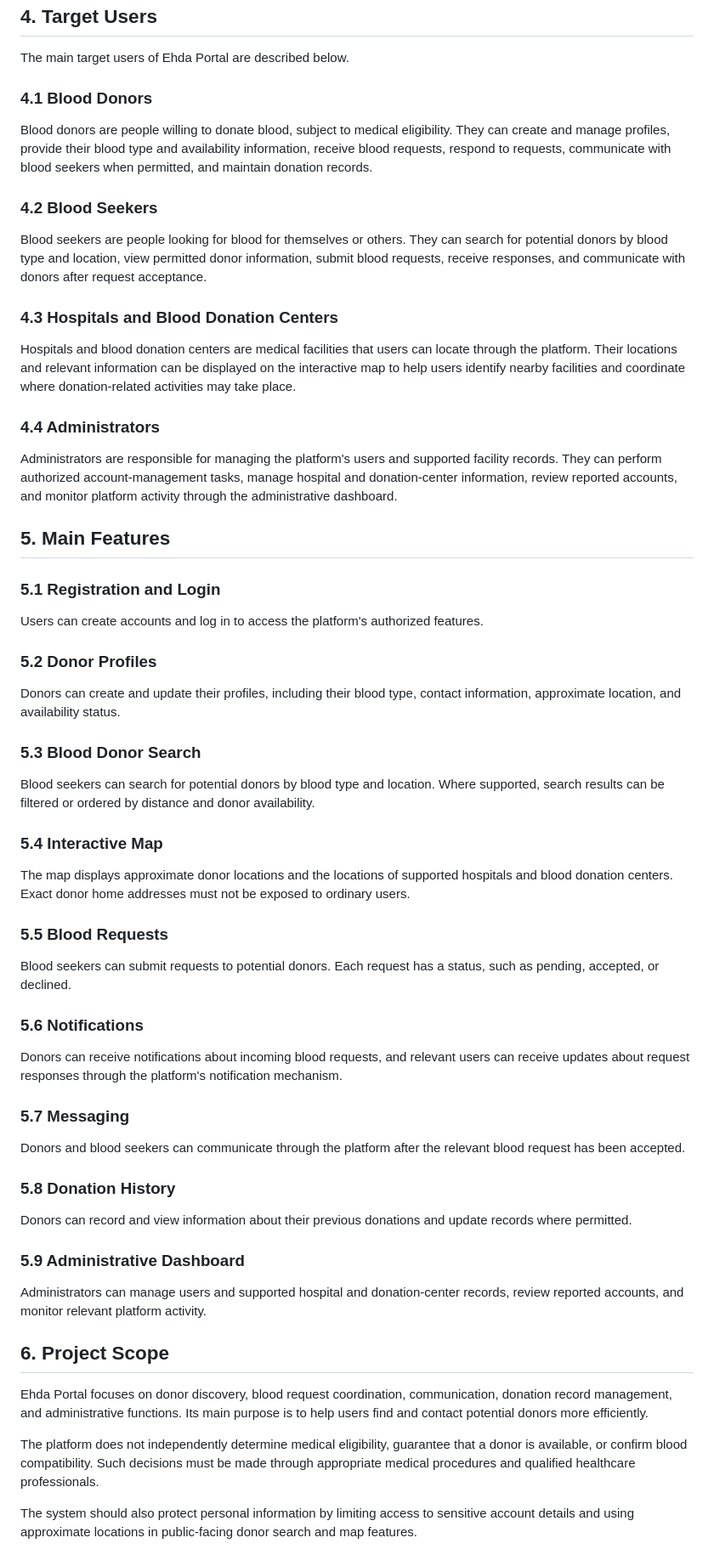
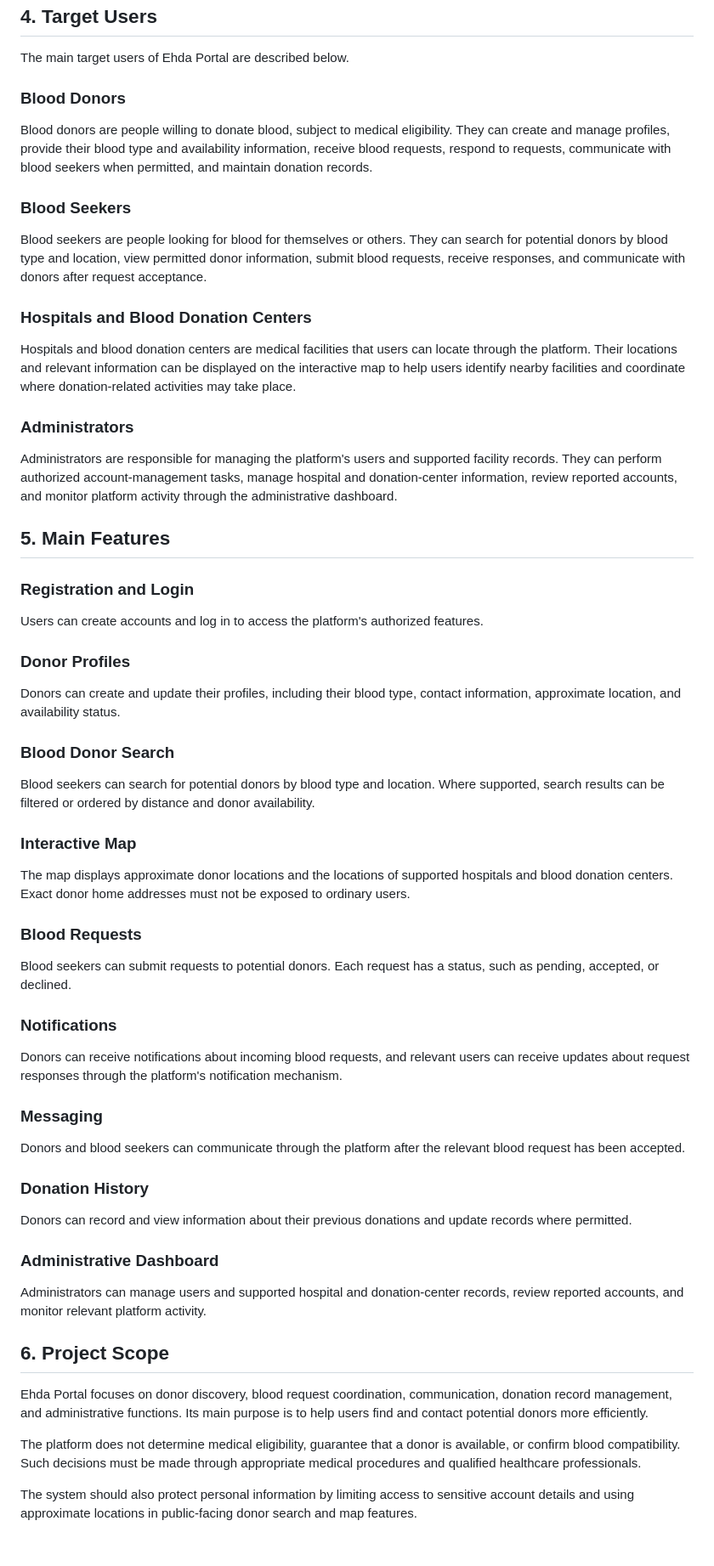
Before and after one commit to Kaihansaba/Ehda-Portal, a Markdown page: 0.Project-documents/Project-Description-and-Objectives.md, the part around the change. Shown at 85% size. GitHub-like rendering.

Commit message:
Reviewed Project-Description-and-Objectives.md

```diff
--- a/0.Project-documents/Project-Description-and-Objectives.md
+++ b/0.Project-documents/Project-Description-and-Objectives.md
@@ -51,57 +51,57 @@ The main objectives of Ehda Portal are:
 
 The main target users of Ehda Portal are described below.
 
-### 4.1 Blood Donors
+###  Blood Donors
 
 Blood donors are people willing to donate blood, subject to medical eligibility. They can create and manage profiles, provide their blood type and availability information, receive blood requests, respond to requests, communicate with blood seekers when permitted, and maintain donation records.
 
-### 4.2 Blood Seekers
+###  Blood Seekers
 
 Blood seekers are people looking for blood for themselves or others. They can search for potential donors by blood type and location, view permitted donor information, submit blood requests, receive responses, and communicate with donors after request acceptance.
 
-### 4.3 Hospitals and Blood Donation Centers
+###  Hospitals and Blood Donation Centers
 
 Hospitals and blood donation centers are medical facilities that users can locate through the platform. Their locations and relevant information can be displayed on the interactive map to help users identify nearby facilities and coordinate where donation-related activities may take place.
 
-### 4.4 Administrators
+###  Administrators
 
 Administrators are responsible for managing the platform's users and supported facility records. They can perform authorized account-management tasks, manage hospital and donation-center information, review reported accounts, and monitor platform activity through the administrative dashboard.
 
 ## 5. Main Features
 
-### 5.1 Registration and Login
+###  Registration and Login
 
 Users can create accounts and log in to access the platform's authorized features.
 
-### 5.2 Donor Profiles
+###  Donor Profiles
 
 Donors can create and update their profiles, including their blood type, contact information, approximate location, and availability status.
 
-### 5.3 Blood Donor Search
+###  Blood Donor Search
 
 Blood seekers can search for potential donors by blood type and location. Where supported, search results can be filtered or ordered by distance and donor availability.
 
-### 5.4 Interactive Map
+###  Interactive Map
 
 The map displays approximate donor locations and the locations of supported hospitals and blood donation centers. Exact donor home addresses must not be exposed to ordinary users.
 
-### 5.5 Blood Requests
+###  Blood Requests
 
 Blood seekers can submit requests to potential donors. Each request has a status, such as pending, accepted, or declined.
 
-### 5.6 Notifications
+###  Notifications
 
 Donors can receive notifications about incoming blood requests, and relevant users can receive updates about request responses through the platform's notification mechanism.
 
-### 5.7 Messaging
+###  Messaging
 
 Donors and blood seekers can communicate through the platform after the relevant blood request has been accepted.
 
-### 5.8 Donation History
+###  Donation History
 
 Donors can record and view information about their previous donations and update records where permitted.
 
-### 5.9 Administrative Dashboard
+###  Administrative Dashboard
 
 Administrators can manage users and supported hospital and donation-center records, review reported accounts, and monitor relevant platform activity.
 
@@ -109,6 +109,6 @@ Administrators can manage users and supported hospital and donation-center recor
 
 Ehda Portal focuses on donor discovery, blood request coordination, communication, donation record management, and administrative functions. Its main purpose is to help users find and contact potential donors more efficiently.
 
-The platform does not independently determine medical eligibility, guarantee that a donor is available, or confirm blood compatibility. Such decisions must be made through appropriate medical procedures and qualified healthcare professionals.
+The platform does not determine medical eligibility, guarantee that a donor is available, or confirm blood compatibility. Such decisions must be made through appropriate medical procedures and qualified healthcare professionals.
 
 The system should also protect personal information by limiting access to sensitive account details and using approximate locations in public-facing donor search and map features.
```
